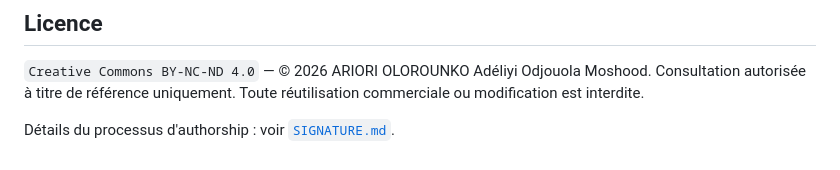
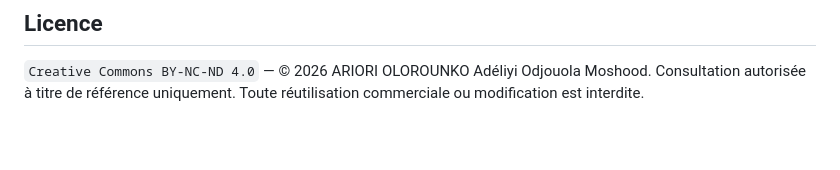
Before and after one commit to adariori/braise_marine, a Markdown page: README.md, the part around the change. Rendered like a GitHub page; blank space fills up the shorter version.

Commit message:
Retire SIGNATURE.md et sa mention du README

```diff
--- a/README.md
+++ b/README.md
@@ -154,5 +154,3 @@ Le détail des chantiers en cours (statistiques avancées, gestion des commandes
 
 `Creative Commons BY-NC-ND 4.0` — © 2026 ARIORI OLOROUNKO Adéliyi Odjouola Moshood.
 Consultation autorisée à titre de référence uniquement. Toute réutilisation commerciale ou modification est interdite.
-
-Détails du processus d'authorship : voir [`SIGNATURE.md`](SIGNATURE.md).
```
Also changed, not shown: SIGNATURE.md (deleted, +0 -117 lines).
